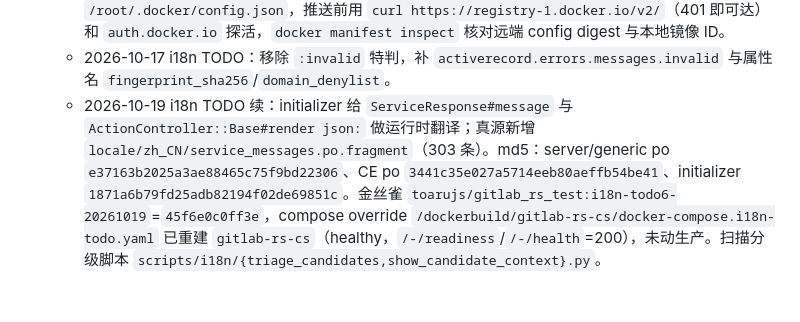
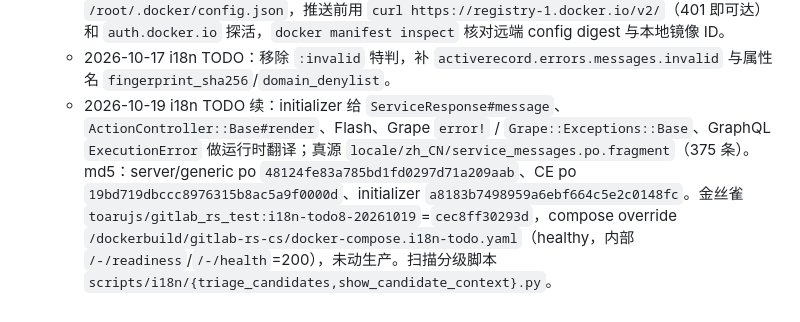
Before and after one commit to toarujs/gitlab-rs, a Markdown page: .monkeycode/MEMORY.md, the part around the change. GitHub-like rendering.

```diff
--- a/.monkeycode/MEMORY.md
+++ b/.monkeycode/MEMORY.md
@@ -174,4 +174,4 @@
   - 指纹：po md5 `9bcd196a6f3141b19ccf1a80e0305684`；生产 `19.3.1`/`latest`=`d35e89d43311`（回退 `pre-i18n`=`3db022cf3211`），金丝雀 `latest`=`0580045286e6`。残留：模型属性名若 po 未覆盖仍可能英文（如 `Fingerprint sha256`），`ServiceResponse.error(message:)` 一类 API 错误文案不在本次范围。
   - Docker Hub 发布：镜像推送到 `toarujs/gitlab-rs`（与生产同名仓库），标签 `19.3.1`、`19.3.1-rs.20261017`、`latest` 指向同一 config digest `sha256:d35e89d4…`；登录凭据已在 `/root/.docker/config.json`，推送前用 `curl https://registry-1.docker.io/v2/`（401 即可达）和 `auth.docker.io` 探活，`docker manifest inspect` 核对远端 config digest 与本地镜像 ID。
   - 2026-10-17 i18n TODO：移除 `:invalid` 特判，补 `activerecord.errors.messages.invalid` 与属性名 `fingerprint_sha256`/`domain_denylist`。
-  - 2026-10-19 i18n TODO 续：initializer 给 `ServiceResponse#message` 与 `ActionController::Base#render json:` 做运行时翻译；真源新增 `locale/zh_CN/service_messages.po.fragment`（303 条）。md5：server/generic po `e37163b2025a3ae88465c75f9bd22306`、CE po `3441c35e027a5714eeb80aeffb54be41`、initializer `1871a6b79fd25adb82194f02de69851c`。金丝雀 `toarujs/gitlab_rs_test:i18n-todo6-20261019`=`45f6e0c0ff3e`，compose override `/dockerbuild/gitlab-rs-cs/docker-compose.i18n-todo.yaml` 已重建 `gitlab-rs-cs`（healthy，`/-/readiness`/`/-/health`=200），未动生产。扫描分级脚本 `scripts/i18n/{triage_candidates,show_candidate_context}.py`。
+  - 2026-10-19 i18n TODO 续：initializer 给 `ServiceResponse#message`、`ActionController::Base#render`、Flash、Grape `error!` / `Grape::Exceptions::Base`、GraphQL `ExecutionError` 做运行时翻译；真源 `locale/zh_CN/service_messages.po.fragment`（375 条）。md5：server/generic po `48124fe83a785bd1fd0297d71a209aab`、CE po `19bd719dbccc8976315b8ac5a9f0000d`、initializer `a8183b7498959a6ebf664c5e2c0148fc`。金丝雀 `toarujs/gitlab_rs_test:i18n-todo8-20261019`=`cec8ff30293d`，compose override `/dockerbuild/gitlab-rs-cs/docker-compose.i18n-todo.yaml`（healthy，内部 `/-/readiness`/`/-/health`=200），未动生产。扫描分级脚本 `scripts/i18n/{triage_candidates,show_candidate_context}.py`。
```
Also changed, not shown: docs/i18n-zh-cn-fixes.md (+15 -2 lines), docs/remaining-issues.md (+19 -3 lines).
